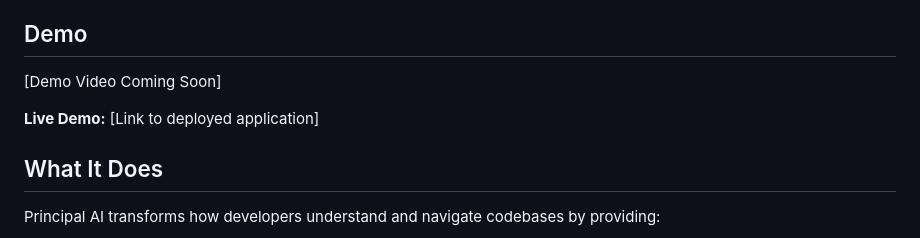
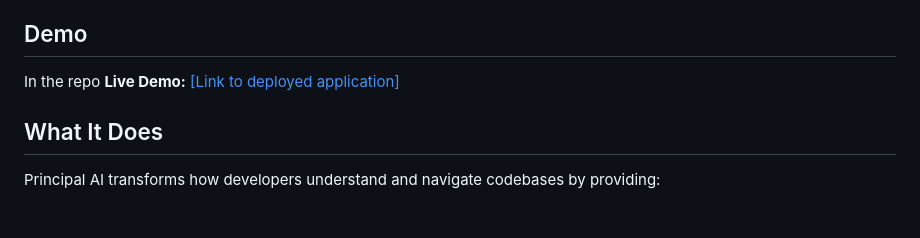
Before and after one commit to AgoraIO-Community/SFTechWeek-2025-Hackathon, a Markdown page: submissions/Principal-AI/README.md, the part around the change. Drawn GitHub-style; blank space fills up the shorter version.

```diff
--- a/submissions/Principal-AI/README.md
+++ b/submissions/Principal-AI/README.md
@@ -4,9 +4,8 @@ A real-time ai principal engineer avatar that enables natural conversations with
 
 ## Demo
 
-[Demo Video Coming Soon]
-
-**Live Demo:** [Link to deployed application]
+In the repo
+**Live Demo:** [[Link to deployed application]](https://68e8279b730016e18086.appwrite.network/demo)
 
 ## What It Does
 
```
